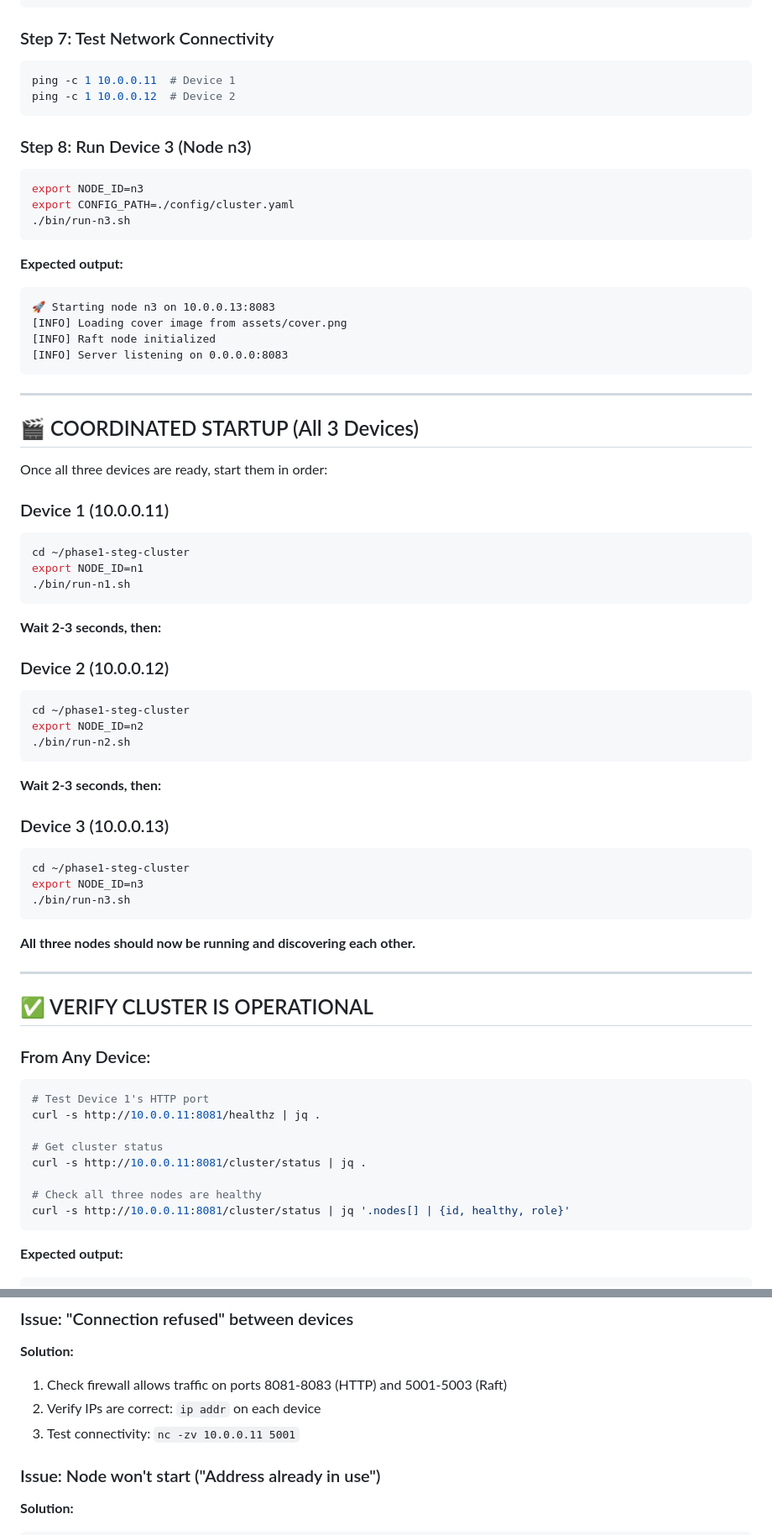
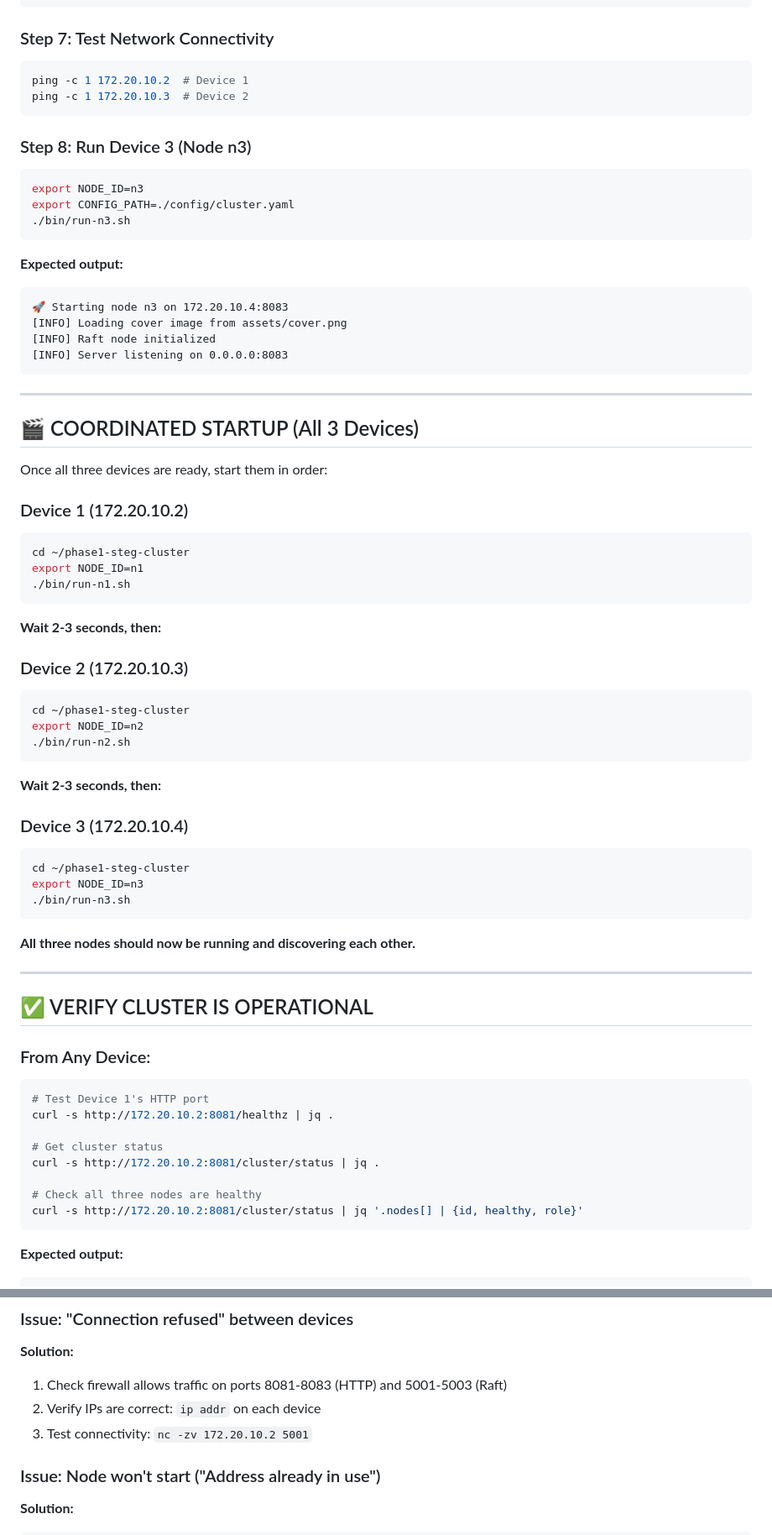
Before and after one commit to elbarbary/phase1-steg-cluster, a Markdown page: DEVICE_SETUP.md, 2 parts joined by grey strips. Shown at 84% size. Drawn GitHub-style.

````diff
--- a/DEVICE_SETUP.md
+++ b/DEVICE_SETUP.md
@@ -248,8 +248,8 @@ ls -lh target/release/server
 ### Step 7: Test Network Connectivity
 
 ```bash
-ping -c 1 10.0.0.11  # Device 1
-ping -c 1 10.0.0.12  # Device 2
+ping -c 1 172.20.10.2  # Device 1
+ping -c 1 172.20.10.3  # Device 2
 ```
 
 ### Step 8: Run Device 3 (Node n3)
@@ -262,7 +262,7 @@ export CONFIG_PATH=./config/cluster.yaml
 
 **Expected output:**
 ```
-🚀 Starting node n3 on 10.0.0.13:8083
+🚀 Starting node n3 on 172.20.10.4:8083
 [INFO] Loading cover image from assets/cover.png
 [INFO] Raft node initialized
 [INFO] Server listening on 0.0.0.0:8083
@@ -274,7 +274,7 @@ export CONFIG_PATH=./config/cluster.yaml
 
 Once all three devices are ready, start them in order:
 
-### Device 1 (10.0.0.11)
+### Device 1 (172.20.10.2)
 ```bash
 cd ~/phase1-steg-cluster
 export NODE_ID=n1
@@ -283,7 +283,7 @@ export NODE_ID=n1
 
 **Wait 2-3 seconds, then:**
 
-### Device 2 (10.0.0.12)
+### Device 2 (172.20.10.3)
 ```bash
 cd ~/phase1-steg-cluster
 export NODE_ID=n2
@@ -292,7 +292,7 @@ export NODE_ID=n2
 
 **Wait 2-3 seconds, then:**
 
-### Device 3 (10.0.0.13)
+### Device 3 (172.20.10.4)
 ```bash
 cd ~/phase1-steg-cluster
 export NODE_ID=n3
@@ -309,13 +309,13 @@ export NODE_ID=n3
 
 ```bash
 # Test Device 1's HTTP port
-curl -s http://10.0.0.11:8081/healthz | jq .
+curl -s http://172.20.10.2:8081/healthz | jq .
 
 # Get cluster status
-curl -s http://10.0.0.11:8081/cluster/status | jq .
+curl -s http://172.20.10.2:8081/cluster/status | jq .
 
 # Check all three nodes are healthy
-curl -s http://10.0.0.11:8081/cluster/status | jq '.nodes[] | {id, healthy, role}'
+curl -s http://172.20.10.2:8081/cluster/status | jq '.nodes[] | {id, healthy, role}'
 ```
 
 **Expected output:**
@@ -409,7 +409,7 @@ Latency percentiles (ms):
 **Solution:**
 1. Check firewall allows traffic on ports 8081-8083 (HTTP) and 5001-5003 (Raft)
 2. Verify IPs are correct: `ip addr` on each device
-3. Test connectivity: `nc -zv 10.0.0.11 5001`
+3. Test connectivity: `nc -zv 172.20.10.2 5001`
 
 ### Issue: Node won't start ("Address already in use")
 
````
Also changed, not shown: other parts of DEVICE_SETUP.md (+44 -44 lines).
